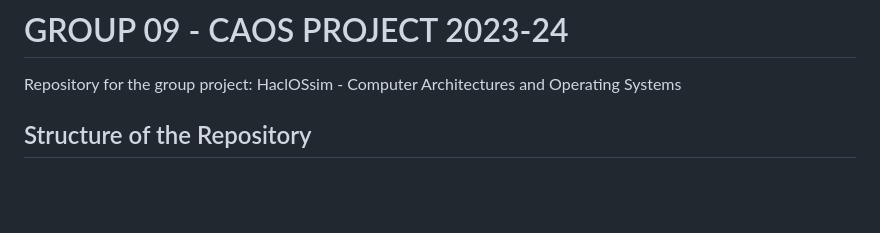
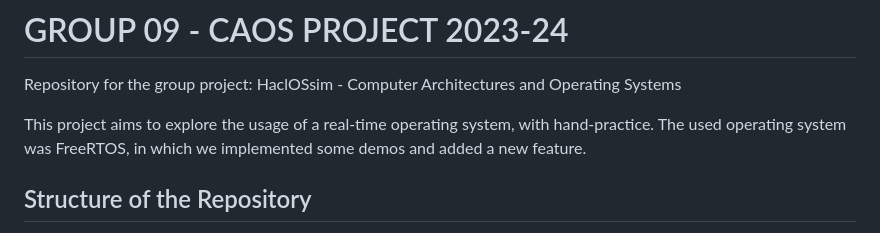
Before and after one commit to giovannidemaria/Polito-FreeRTOS-exploration, a Markdown page: README.md, the part around the change. Rendered like a GitHub page; blank space fills up the shorter version.

Commit message:
Added project description

```diff
--- a/README.md
+++ b/README.md
@@ -1,5 +1,7 @@
 # GROUP 09 - CAOS PROJECT 2023-24
 Repository for the group project: HaclOSsim - Computer Architectures and Operating Systems
+
+This project aims to explore the usage of a real-time operating system, with hand-practice. The used operating system was FreeRTOS, in which we implemented some demos and added a new feature.
 
 ## Structure of the Repository
 - **Documentation**
```
